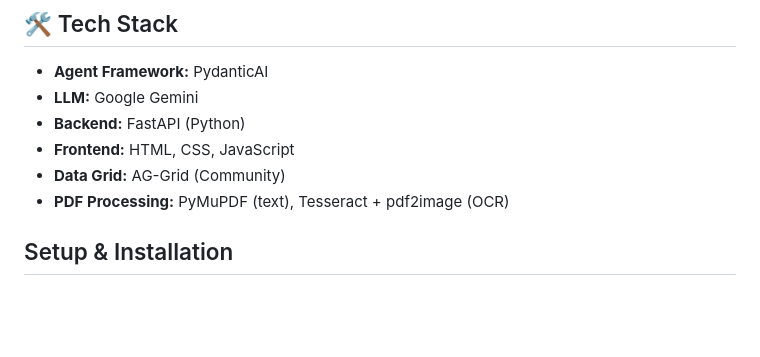
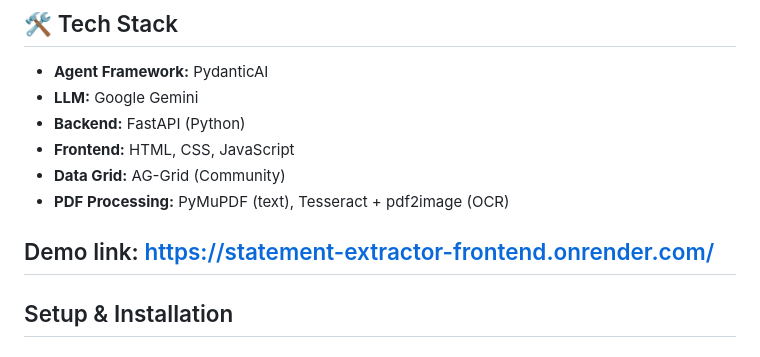
Before and after one commit to Apex-ace/Bank-statement, a Markdown page: README.md, the part around the change. GitHub-like rendering; blank space fills up the shorter version.

Commit message:
Add demo link to README
Added demo link to the README file.

```diff
--- a/README.md
+++ b/README.md
@@ -19,6 +19,8 @@ This is a full-stack web application that extracts transaction data from PDF ban
   * **Frontend:** HTML, CSS, JavaScript
   * **Data Grid:** AG-Grid (Community)
   * **PDF Processing:** PyMuPDF (text), Tesseract + pdf2image (OCR)
+
+## Demo link: https://statement-extractor-frontend.onrender.com/
 
 ## Setup & Installation
 
```
